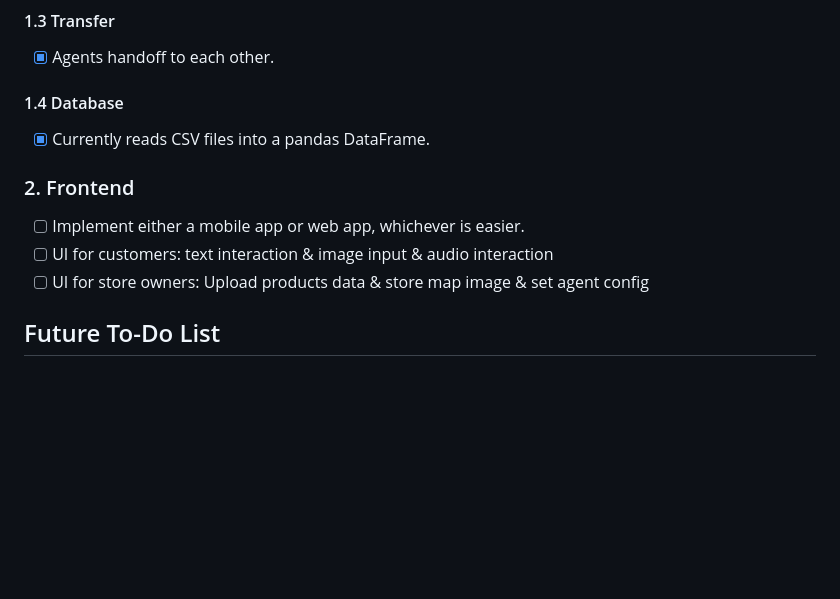
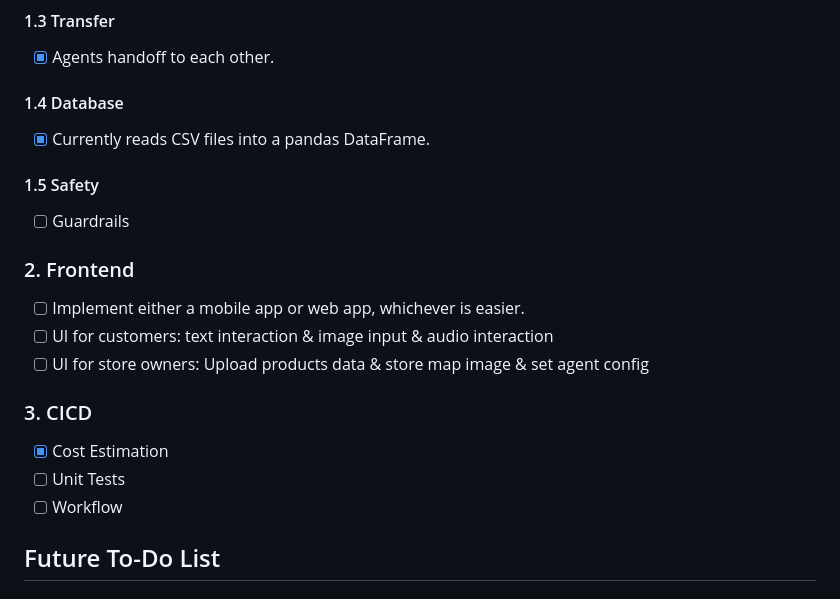
Before and after one commit to TianxiangGuo/InStoreGPTs, a Markdown page: README.md, the part around the change. Rendered like a GitHub page; blank space fills up the shorter version.

Commit message:
chore: update plan

```diff
--- a/README.md
+++ b/README.md
@@ -75,10 +75,18 @@ The main objective of InStoreGPTs is to bridge the gap between physical and digi
 #### 1.4 Database
 - [x] Currently reads CSV files into a pandas DataFrame.
 
+#### 1.5 Safety
+- [ ] Guardrails
+
 ### 2. Frontend
 - [ ] Implement either a mobile app or web app, whichever is easier.
 - [ ] UI for customers: text interaction & image input & audio interaction
 - [ ] UI for store owners: Upload products data & store map image & set agent config
+
+### 3. CICD
+- [x] Cost Estimation
+- [ ] Unit Tests
+- [ ] Workflow
 
 ## Future To-Do List
 ### 1. Smarter Product Search
```
